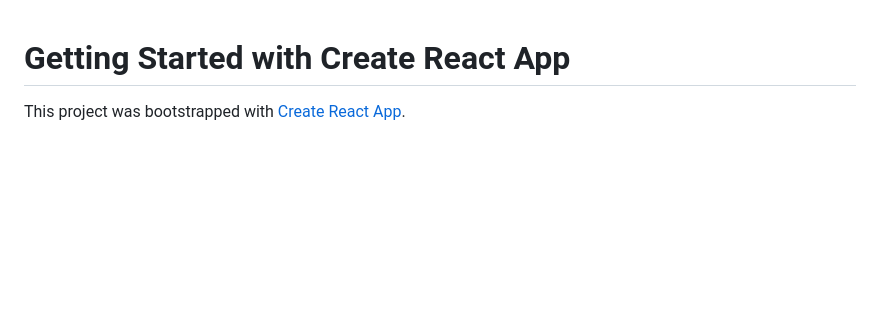
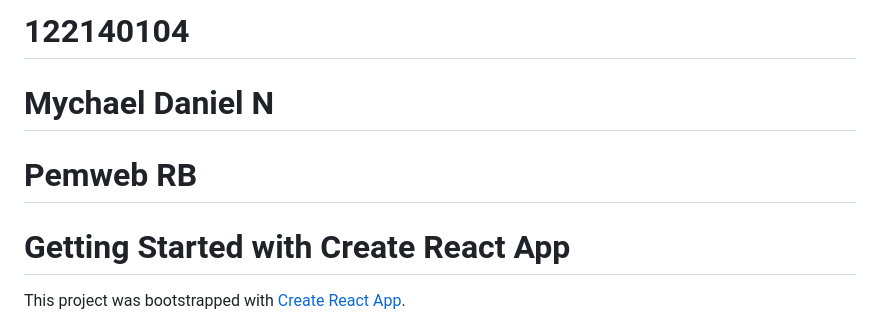
Before and after one commit to mychaeldaniel122140104/WEBSITE-BIOSKOP, a Markdown page: README.md, the part around the change. GitHub-like rendering; blank space fills up the shorter version.

```diff
--- a/README.md
+++ b/README.md
@@ -1,3 +1,8 @@
+# 122140104
+# Mychael Daniel N
+# Pemweb RB
+
+
 # Getting Started with Create React App
 
 This project was bootstrapped with [Create React App](https://github.com/facebook/create-react-app).
```
